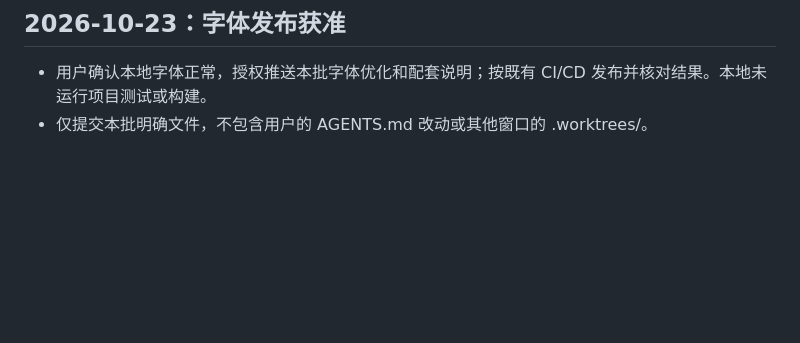
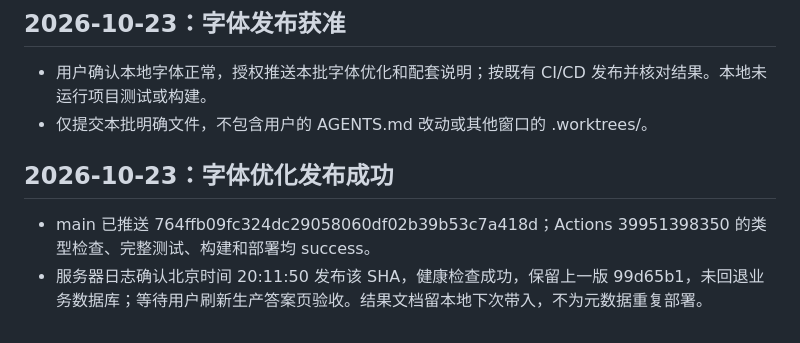
Before and after one commit to l0x0hhh/cyb3r, a Markdown page: docs/CHANGELOG.md, the part around the change. Rendered like a GitHub page; blank space fills up the shorter version.

```diff
--- a/docs/CHANGELOG.md
+++ b/docs/CHANGELOG.md
@@ -235,3 +235,8 @@
 
 - 用户确认本地字体正常，授权推送本批字体优化和配套说明；按既有 CI/CD 发布并核对结果。本地未运行项目测试或构建。
 - 仅提交本批明确文件，不包含用户的 AGENTS.md 改动或其他窗口的 .worktrees/。
+
+## 2026-10-23：字体优化发布成功
+
+- main 已推送 764ffb09fc324dc29058060df02b39b53c7a418d；Actions 39951398350 的类型检查、完整测试、构建和部署均 success。
+- 服务器日志确认北京时间 20:11:50 发布该 SHA，健康检查成功，保留上一版 99d65b1，未回退业务数据库；等待用户刷新生产答案页验收。结果文档留本地下次带入，不为元数据重复部署。
```
Also changed, not shown: docs/CURRENT_STATUS.md (+7 -7 lines).
